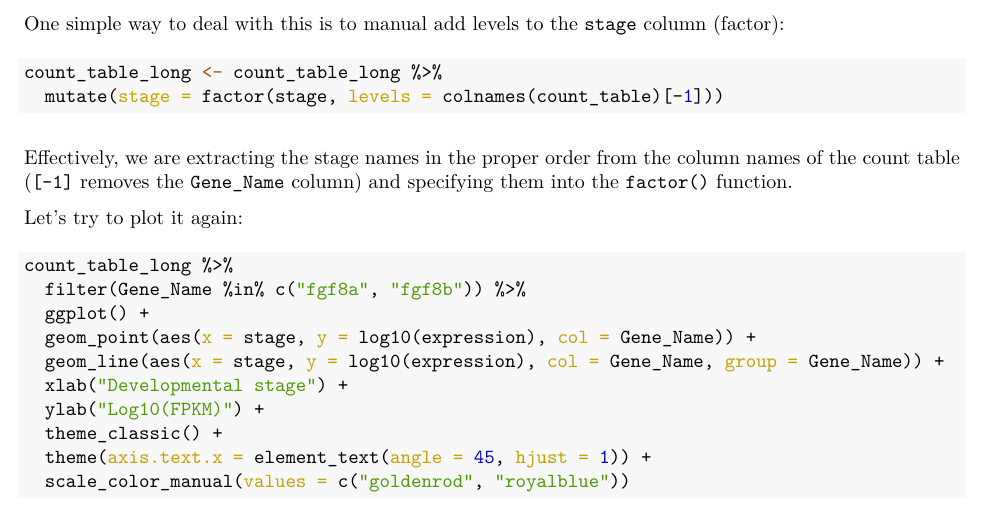
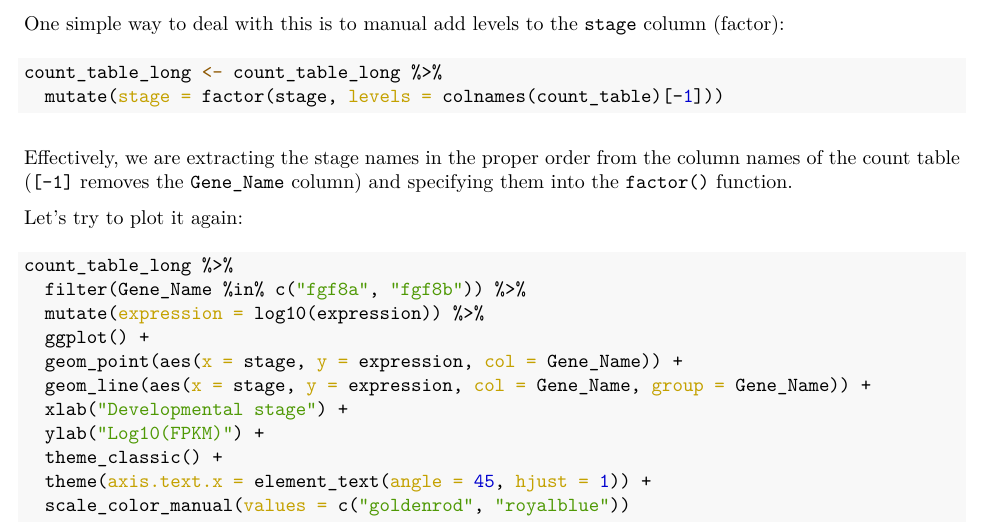
Before and after one commit to sbastide/HGEN47900_Spring2023, an R Markdown document (Lab0/1_R_basics_and_tidyverse.Rmd): part of page 10 of 11, cut so that both start at the same text. The pictures show the output file Lab0/1_R_basics_and_tidyverse.pdf that the author committed with the source.

Commit message:
Update after lab 0

````diff
--- a/Lab0/1_R_basics_and_tidyverse.Rmd
+++ b/Lab0/1_R_basics_and_tidyverse.Rmd
@@ -410,9 +410,10 @@ Let's try to plot it again:
 ```{r}
 count_table_long %>%
   filter(Gene_Name %in% c("fgf8a", "fgf8b")) %>%
+  mutate(expression = log10(expression)) %>%
   ggplot() +
-  geom_point(aes(x = stage, y = log10(expression), col = Gene_Name)) +
-  geom_line(aes(x = stage, y = log10(expression), col = Gene_Name, group = Gene_Name)) +
+  geom_point(aes(x = stage, y = expression, col = Gene_Name)) +
+  geom_line(aes(x = stage, y = expression, col = Gene_Name, group = Gene_Name)) +
   xlab("Developmental stage") +
   ylab("Log10(FPKM)") +
   theme_classic() +
````
Also changed, not shown: Lab0/1_R_basics_and_tidyverse.pdf, Lab0/1_R_basics_and_tidyverse.tex (added), Lab0/1_R_basics_and_tidyverse_files/figure-latex/unnamed-chunk-20-1.pdf, Lab0/1_R_basics_and_tidyverse_files/figure-latex/unnamed-chunk-21-1.pdf, Lab0/1_R_basics_and_tidyverse_files/figure-latex/unnamed-chunk-23-1.pdf.
